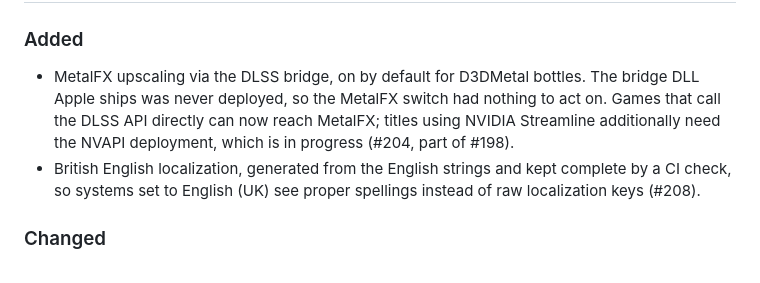
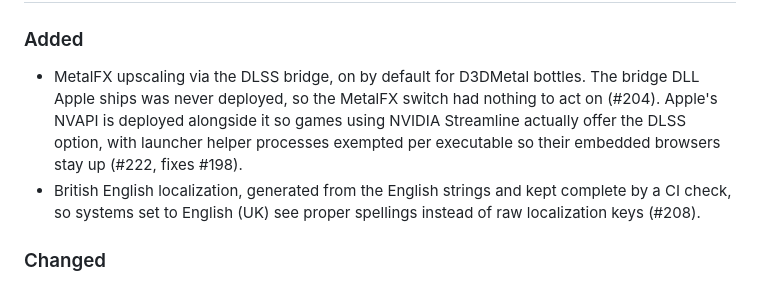
Before and after one commit to niltonperimneto/Whisky, a Markdown page: CHANGELOG.md, the part around the change. GitHub-like rendering.

Commit message:
docs: changelog entry for #222
Signed-off-by: Nilton Perim Neto <niltonperimneto@gmail.com>

```diff
--- a/CHANGELOG.md
+++ b/CHANGELOG.md
@@ -10,9 +10,10 @@ and this project adheres to [Semantic Versioning](https://semver.org/spec/v2.0.0
 ### Added
 - MetalFX upscaling via the DLSS bridge, on by default for D3DMetal bottles.
   The bridge DLL Apple ships was never deployed, so the MetalFX switch had
-  nothing to act on. Games that call the DLSS API directly can now reach
-  MetalFX; titles using NVIDIA Streamline additionally need the NVAPI
-  deployment, which is in progress (#204, part of #198).
+  nothing to act on (#204). Apple's NVAPI is deployed alongside it so games
+  using NVIDIA Streamline actually offer the DLSS option, with launcher
+  helper processes exempted per executable so their embedded browsers stay
+  up (#222, fixes #198).
 - British English localization, generated from the English strings and kept
   complete by a CI check, so systems set to English (UK) see proper spellings
   instead of raw localization keys (#208).
```
